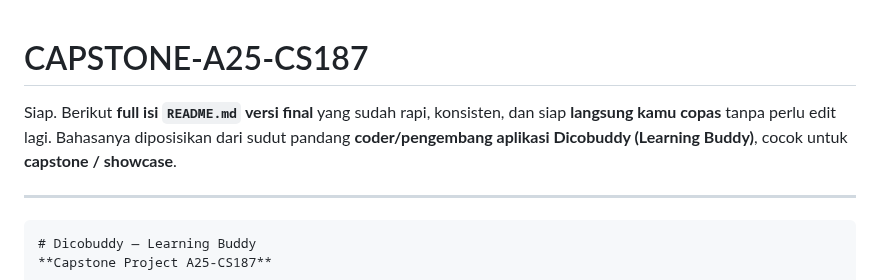
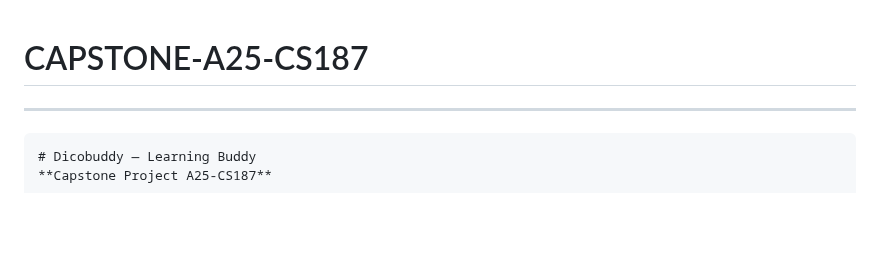
Before and after one commit to rofiihf/CAPSTONE-A25-CS187, a Markdown page: README.md, the part around the change. Drawn GitHub-style; blank space fills up the shorter version.

Commit message:
README.md Dicobuddy

````diff
--- a/README.md
+++ b/README.md
@@ -1,8 +1,4 @@
 # CAPSTONE-A25-CS187
-
-Siap. Berikut **full isi `README.md` versi final** yang sudah rapi, konsisten, dan siap **langsung kamu copas** tanpa perlu edit lagi.
-Bahasanya diposisikan dari sudut pandang **coder/pengembang aplikasi Dicobuddy (Learning Buddy)**, cocok untuk **capstone / showcase**.
-
 ---
 
 ```md
````
